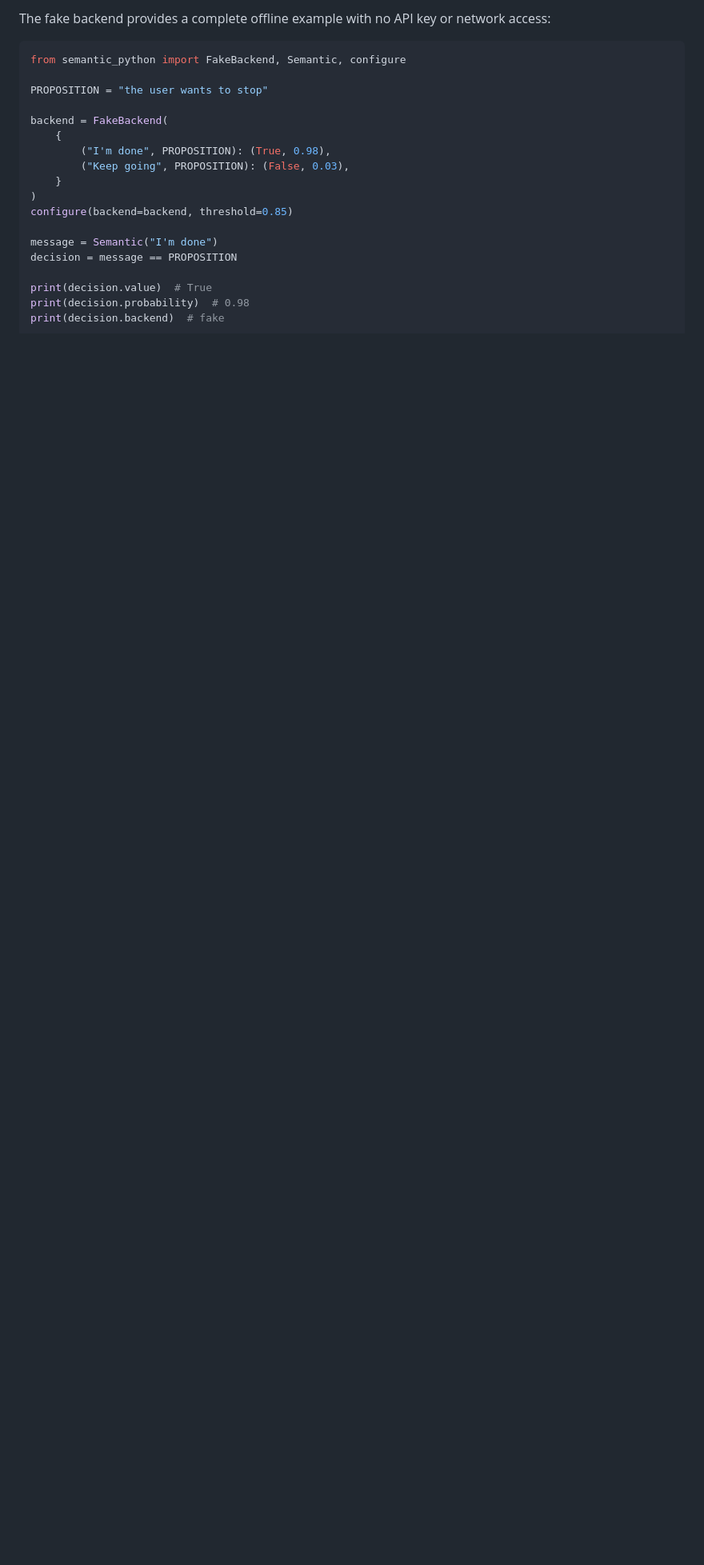
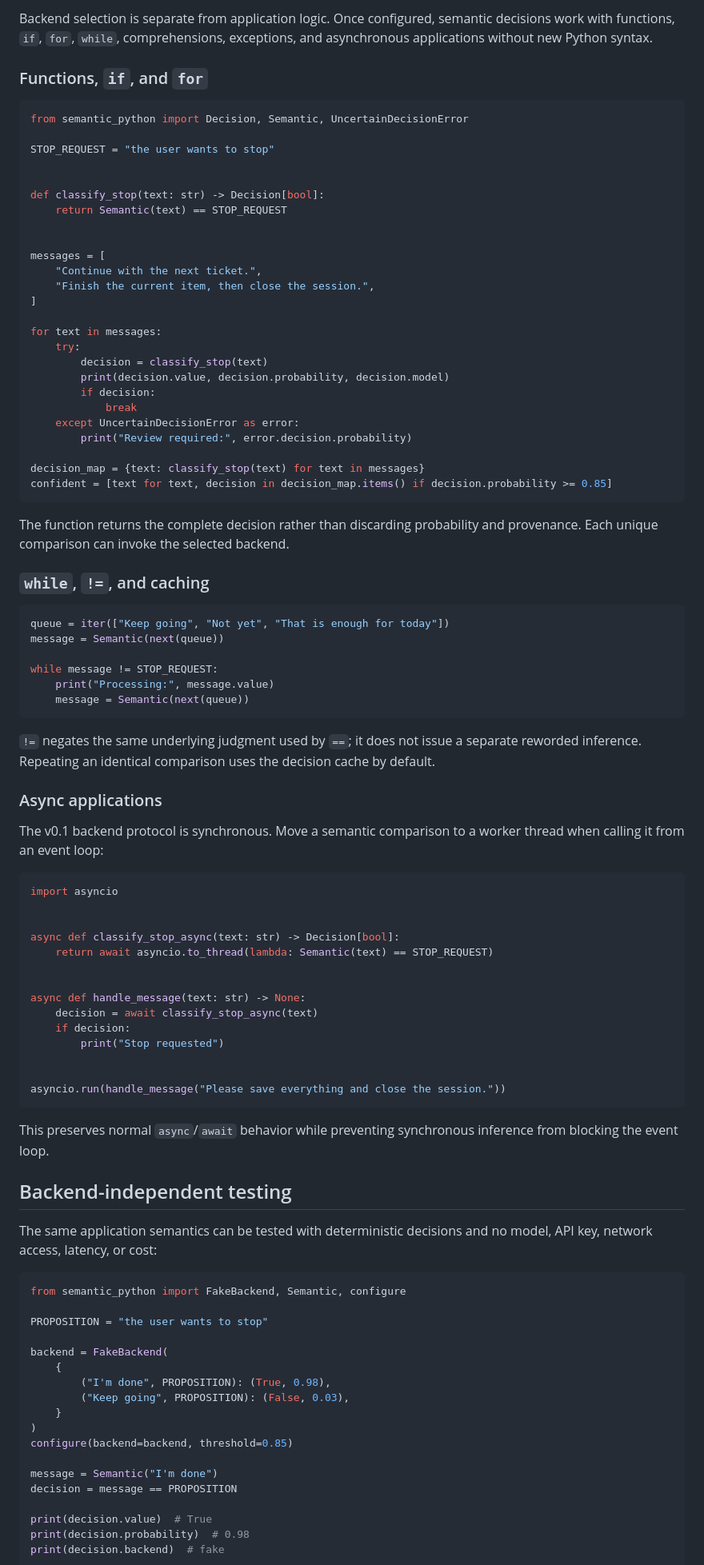
Before and after one commit to SaiRiteshThela/semantic-python, a Markdown page: README.md, the part around one of its changes. Shown at 80% size. Drawn GitHub-style; blank space fills up the shorter version.

Commit message:
docs: showcase semantic control flow

````diff
--- a/README.md
+++ b/README.md
@@ -37,6 +58,85 @@ The distribution name is `semantic-python`; the import package is
 
-The fake backend provides a complete offline example with no API key or network
-access:
+Backend selection is separate from application logic. Once configured,
+semantic decisions work with functions, `if`, `for`, `while`, comprehensions,
+exceptions, and asynchronous applications without new Python syntax.
+
+### Functions, `if`, and `for`
+
+```python
+from semantic_python import Decision, Semantic, UncertainDecisionError
+
+STOP_REQUEST = "the user wants to stop"
+
+
+def classify_stop(text: str) -> Decision[bool]:
+    return Semantic(text) == STOP_REQUEST
+
+
+messages = [
+    "Continue with the next ticket.",
+    "Finish the current item, then close the session.",
+]
+
+for text in messages:
+    try:
+        decision = classify_stop(text)
+        print(decision.value, decision.probability, decision.model)
+        if decision:
+            break
+    except UncertainDecisionError as error:
+        print("Review required:", error.decision.probability)
+
+decision_map = {text: classify_stop(text) for text in messages}
+confident = [text for text, decision in decision_map.items() if decision.probability >= 0.85]
+```
+
+The function returns the complete decision rather than discarding probability
+and provenance. Each unique comparison can invoke the selected backend.
+
+### `while`, `!=`, and caching
+
+```python
+queue = iter(["Keep going", "Not yet", "That is enough for today"])
+message = Semantic(next(queue))
+
+while message != STOP_REQUEST:
+    print("Processing:", message.value)
+    message = Semantic(next(queue))
+```
+
+`!=` negates the same underlying judgment used by `==`; it does not issue a
+separate reworded inference. Repeating an identical comparison uses the
+decision cache by default.
+
+### Async applications
+
+The v0.1 backend protocol is synchronous. Move a semantic comparison to a
+worker thread when calling it from an event loop:
+
+```python
+import asyncio
+
+
+async def classify_stop_async(text: str) -> Decision[bool]:
+    return await asyncio.to_thread(lambda: Semantic(text) == STOP_REQUEST)
+
+
+async def handle_message(text: str) -> None:
+    decision = await classify_stop_async(text)
+    if decision:
+        print("Stop requested")
+
+
+asyncio.run(handle_message("Please save everything and close the session."))
+```
+
+This preserves normal `async`/`await` behavior while preventing synchronous
+inference from blocking the event loop.
+
+## Backend-independent testing
+
+The same application semantics can be tested with deterministic decisions and
+no model, API key, network access, latency, or cost:
 
 ```python
 from semantic_python import FakeBackend, Semantic, configure
````
Also changed, not shown: other parts of README.md (+29 -8 lines).
